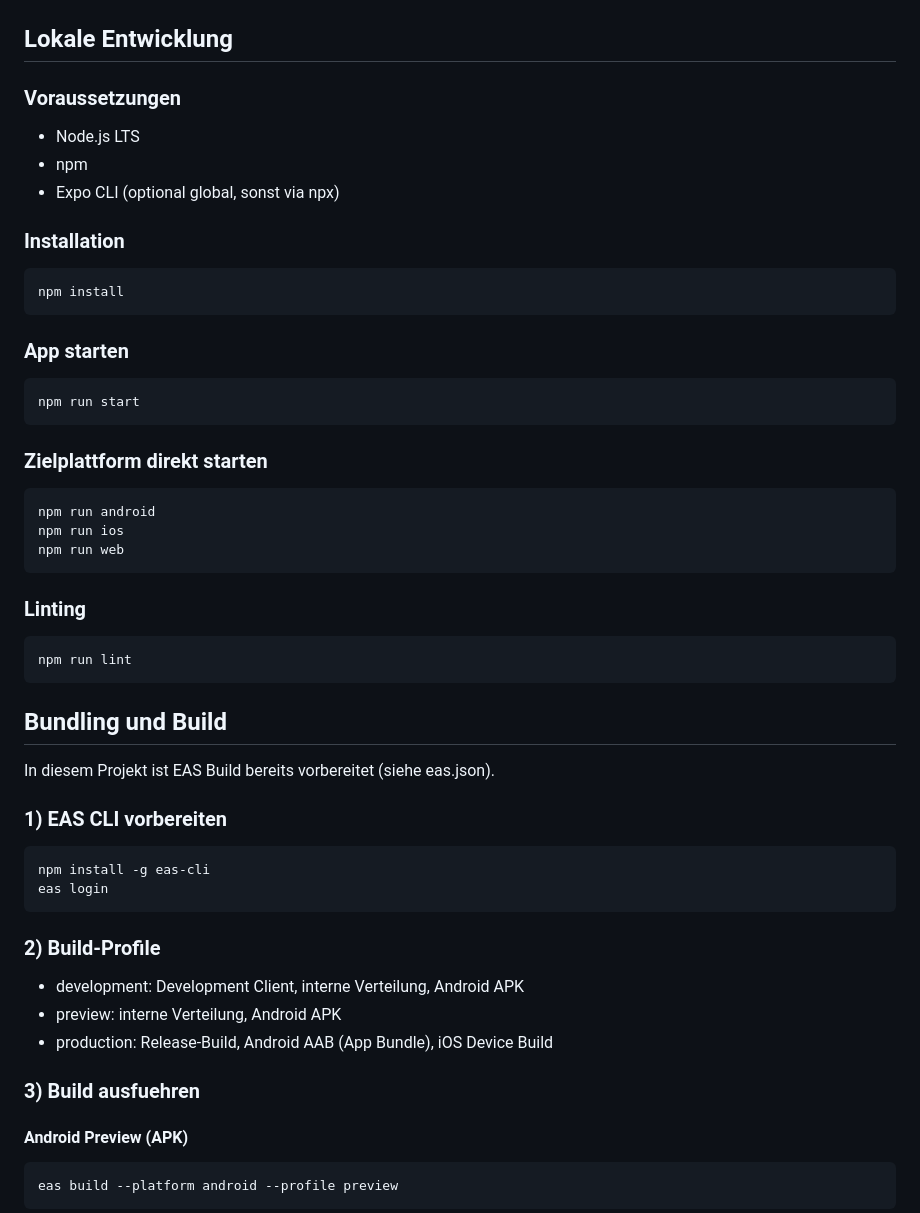
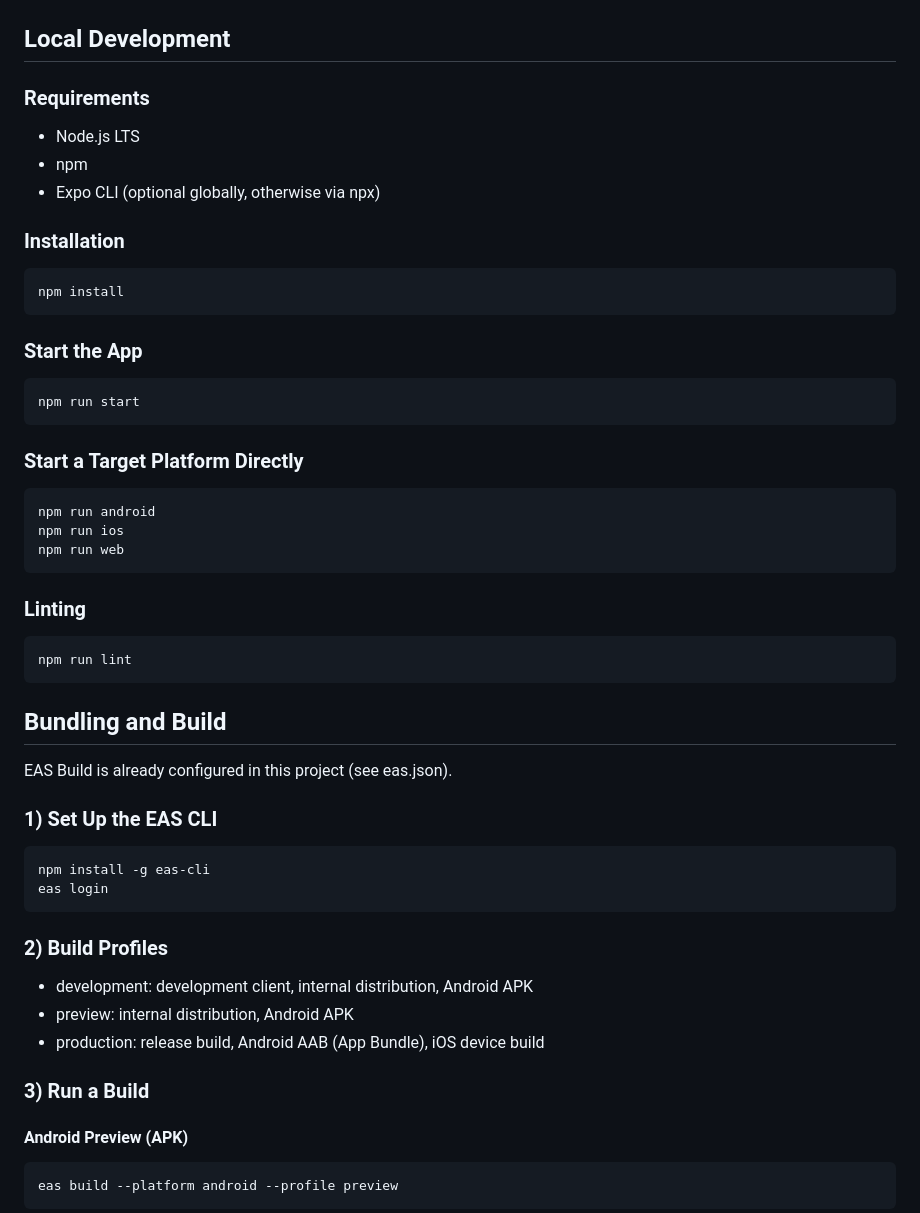
Before and after one commit to Felixmnn/09-who_am_i, a Markdown page: README.md, the part around one of its changes. Rendered like a GitHub page.

````diff
--- a/README.md
+++ b/README.md
@@ -75,13 +75,13 @@ Die folgenden Bilder sind direkt aus dem Ordner assets/screenshots eingebunden.
   </tr>
 </table>
 
-## Lokale Entwicklung
+## Local Development
 
-### Voraussetzungen
+### Requirements
 
 - Node.js LTS
 - npm
-- Expo CLI (optional global, sonst via npx)
+- Expo CLI (optional globally, otherwise via npx)
 
 ### Installation
 
@@ -89,13 +89,13 @@ Die folgenden Bilder sind direkt aus dem Ordner assets/screenshots eingebunden.
 npm install
 ```
 
-### App starten
+### Start the App
 
 ```bash
 npm run start
 ```
 
-### Zielplattform direkt starten
+### Start a Target Platform Directly
 
 ```bash
 npm run android
@@ -109,24 +109,24 @@ npm run web
 npm run lint
 ```
 
-## Bundling und Build
+## Bundling and Build
 
-In diesem Projekt ist EAS Build bereits vorbereitet (siehe eas.json).
+EAS Build is already configured in this project (see eas.json).
 
-### 1) EAS CLI vorbereiten
+### 1) Set Up the EAS CLI
 
 ```bash
 npm install -g eas-cli
 eas login
 ```
 
-### 2) Build-Profile
+### 2) Build Profiles
 
-- development: Development Client, interne Verteilung, Android APK
-- preview: interne Verteilung, Android APK
-- production: Release-Build, Android AAB (App Bundle), iOS Device Build
+- development: development client, internal distribution, Android APK
+- preview: internal distribution, Android APK
+- production: release build, Android AAB (App Bundle), iOS device build
 
-### 3) Build ausfuehren
+### 3) Run a Build
 
 #### Android Preview (APK)
 
````
Also changed, not shown: other parts of README.md (+43 -43 lines).
